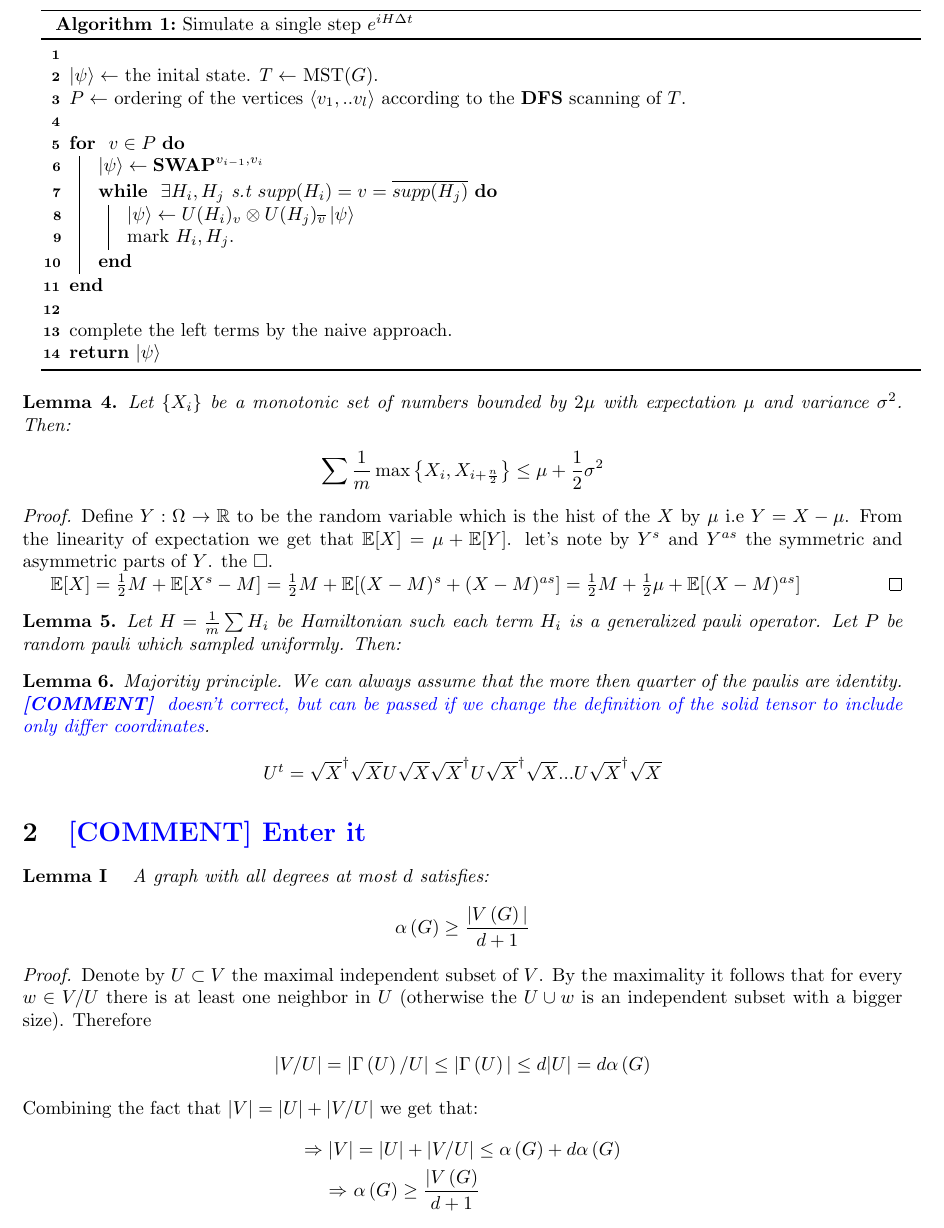
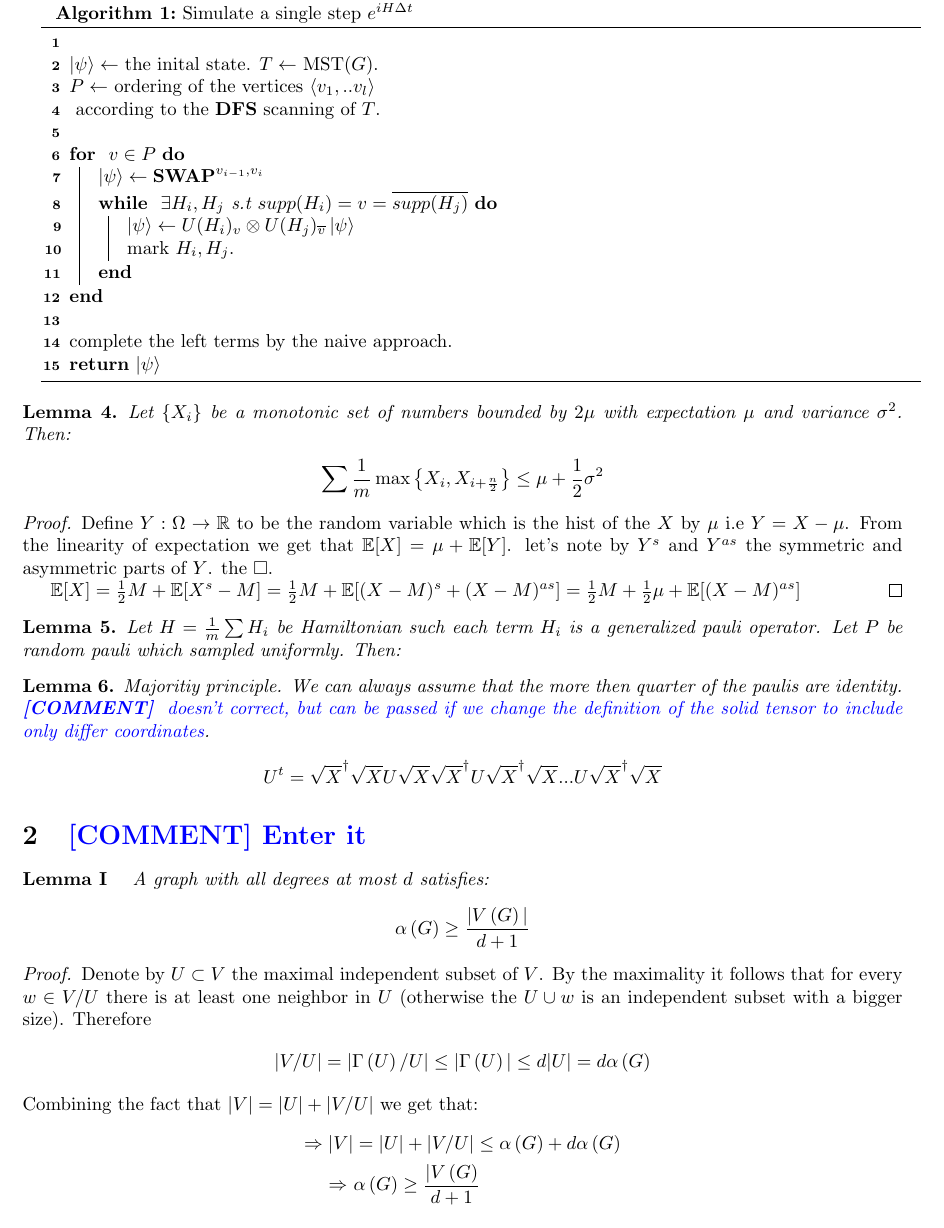
Before and after one commit to dudupo/Academic, a LaTeX paper (projects/Simulation_circuit_project/Classiq.tex): part of page 5 of 6, cut so that both start at the same text. Compiled offline with pdfLaTeX.

Commit message:
compiling -Wed Feb 22 10:41:10 AM IST 2023

```diff
--- a/projects/Simulation_circuit_project/Classiq.tex
+++ b/projects/Simulation_circuit_project/Classiq.tex
@@ -199,7 +199,8 @@ To understand the rational behind those notations consider the following  possib
 	\ \\
 	\( \ket{\psi} \leftarrow \) the inital state.
 	\(T  \leftarrow\) MST(\(G\)). \\
-	\(P \leftarrow \) ordering of the vertices \( \braket{v_{1} , .. v_{l}}\) according to the \textbf{DFS} scanning of \(T\). \\
+	\(P \leftarrow \) ordering of the vertices \( \braket{v_{1} , .. v_{l}}\) \\
+	\ according to the \textbf{DFS} scanning of \(T\). \\
 	\ \\
 	\For{ \(v \in P\) }{
 	  \( \ket{\psi} \leftarrow \textbf{SWAP}^{v_{i-1},v_{i}} \) \\
```
Also changed, not shown: projects/pdfs/Classiq.pdf, projects/Simulation_circuit_project/Classiq.tex (2 more changed lines).
